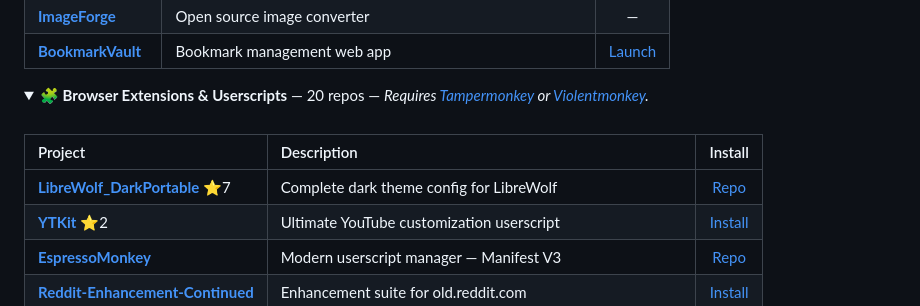
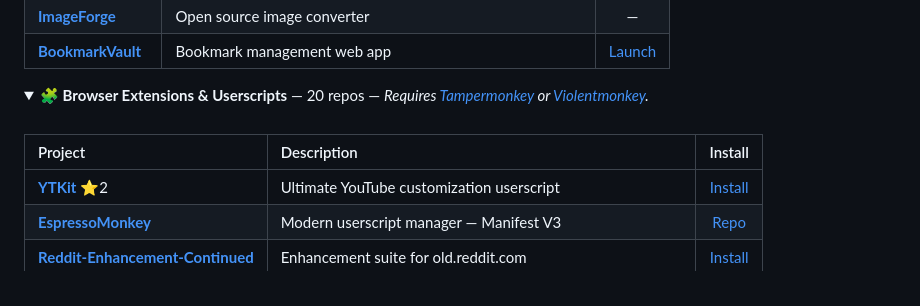
Before and after one commit to SysAdminDoc/SysAdminDoc, a Markdown page: README.md, the part around the change. Drawn GitHub-style; folded sections open.

```diff
--- a/README.md
+++ b/README.md
@@ -259,7 +259,6 @@ irm "https://raw.githubusercontent.com/SysAdminDoc/CSV_Power_Tool/main/CSV_Conso
 
 | Project | Description | Install |
 |:--------|:------------|:-------:|
-| [**LibreWolf_DarkPortable**](https://github.com/SysAdminDoc/LibreWolf_DarkPortable) ⭐7 | Complete dark theme config for LibreWolf | [Repo](https://github.com/SysAdminDoc/LibreWolf_DarkPortable) |
 | [**YTKit**](https://github.com/SysAdminDoc/YTKit) ⭐2 | Ultimate YouTube customization userscript | [Install](https://raw.githubusercontent.com/SysAdminDoc/YTKit/main/YTKit.user.js) |
 | [**EspressoMonkey**](https://github.com/SysAdminDoc/EspressoMonkey) | Modern userscript manager — Manifest V3 | [Repo](https://github.com/SysAdminDoc/EspressoMonkey) |
 | [**Reddit-Enhancement-Continued**](https://github.com/SysAdminDoc/Reddit-Enhancement-Continued) | Enhancement suite for old.reddit.com | [Install](https://raw.githubusercontent.com/SysAdminDoc/Reddit-Enhancement-Continued/main/RedditEnhancementContinued.user.js) |
```
